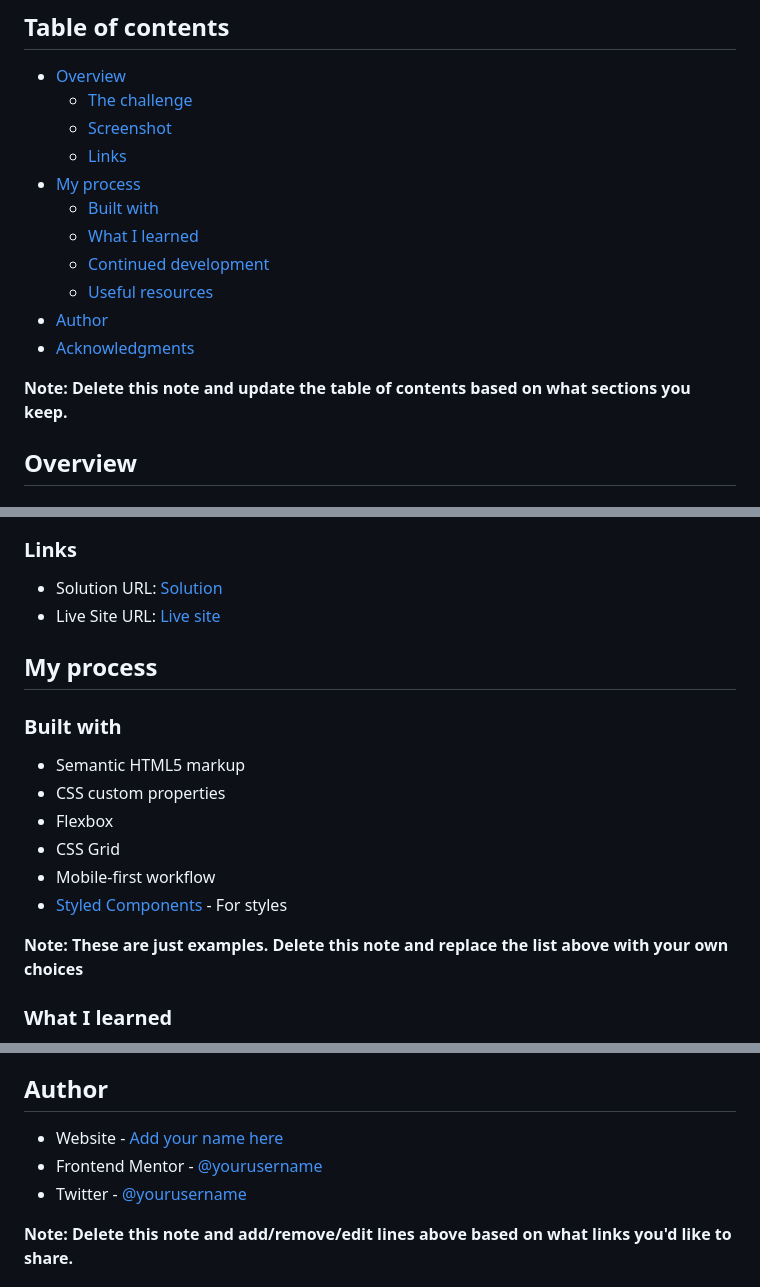
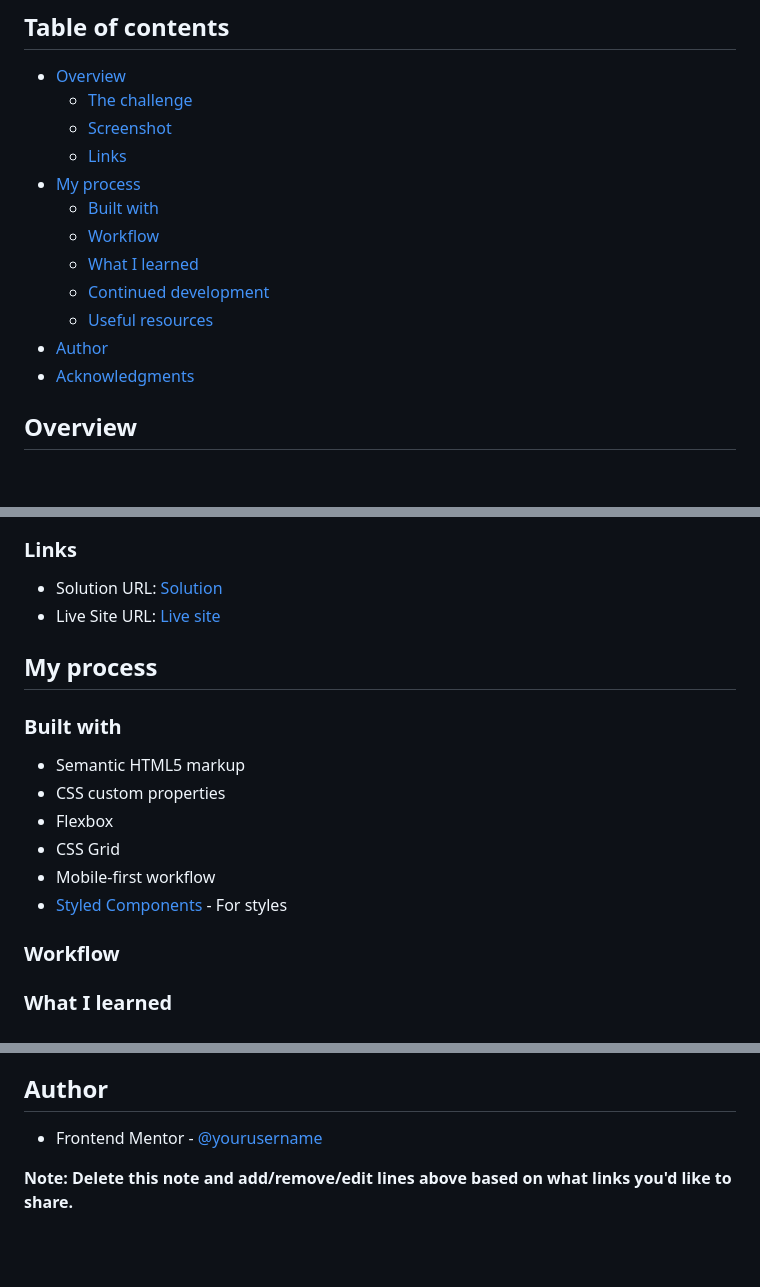
Before and after one commit to Mohaniish2208/Product-preview-card-component, a Markdown page: README-template.md, 3 parts joined by grey strips. Rendered like a GitHub page; blank space fills up the shorter version.

Commit message:
changes made to README file

```diff
--- a/README-template.md
+++ b/README-template.md
@@ -10,13 +10,12 @@ This is a solution to the [Product preview card component challenge on Frontend
   - [Links](#links)
 - [My process](#my-process)
   - [Built with](#built-with)
+  - [Workflow](#workflow)
   - [What I learned](#what-i-learned)
   - [Continued development](#continued-development)
   - [Useful resources](#useful-resources)
 - [Author](#author)
 - [Acknowledgments](#acknowledgments)
-
-**Note: Delete this note and update the table of contents based on what sections you keep.**
 
 ## Overview
 
@@ -46,7 +47,7 @@ Users should be able to:
 - Mobile-first workflow
 - [Styled Components](https://styled-components.com/) - For styles
 
-**Note: These are just examples. Delete this note and replace the list above with your own choices**
+### Workflow
 
 ### What I learned
 
@@ -87,9 +88,7 @@ Use this section to outline areas that you want to continue focusing on in futur
 
 ## Author
 
-- Website - [Add your name here](https://www.your-site.com)
 - Frontend Mentor - [@yourusername](https://www.frontendmentor.io/profile/yourusername)
-- Twitter - [@yourusername](https://www.twitter.com/yourusername)
 
 **Note: Delete this note and add/remove/edit lines above based on what links you'd like to share.**
 
```
Also changed, not shown: other parts of README-template.md (+4 -2 lines).
